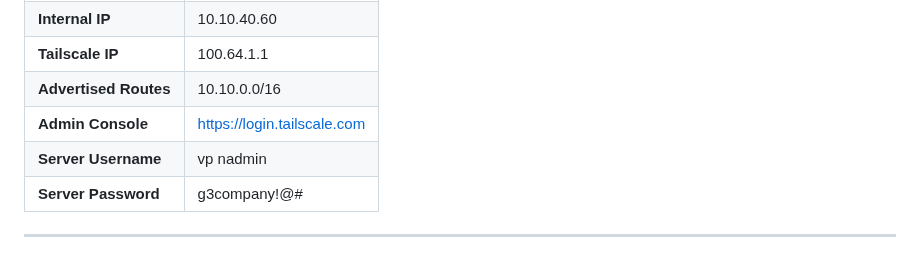
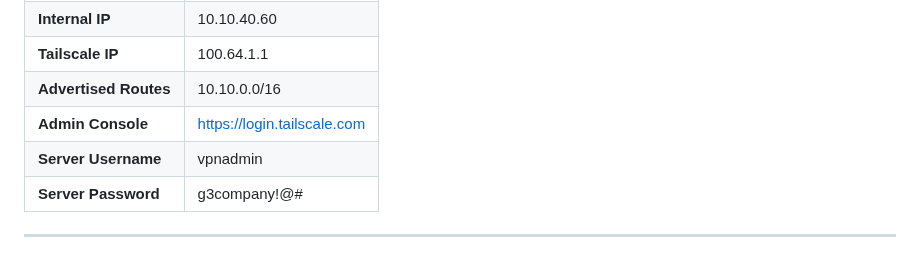
Before and after one commit to krismaedb/DevopsPrototyping, a Markdown page: VPN-Server.md, the part around the change. GitHub-like rendering.

```diff
--- a/VPN-Server.md
+++ b/VPN-Server.md
@@ -1536,7 +1536,7 @@ sudo systemctl restart systemd-resolved
 | **Tailscale IP** | 100.64.1.1 |
 | **Advertised Routes** | 10.10.0.0/16 |
 | **Admin Console** | https://login.tailscale.com |
-| **Server Username** | vp nadmin |
+| **Server Username** | vpnadmin |
 | **Server Password** | g3company!@# |
 
 ---
```
